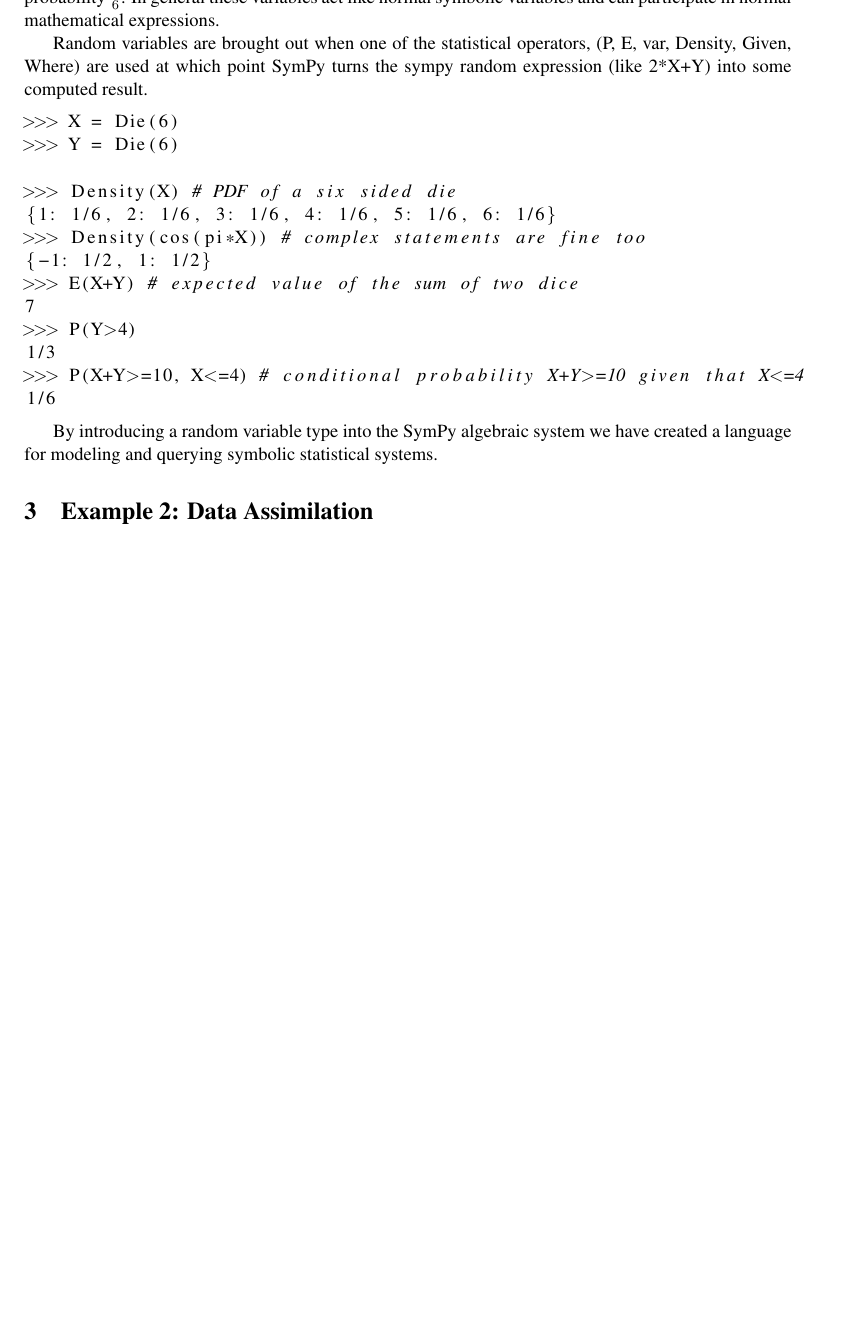
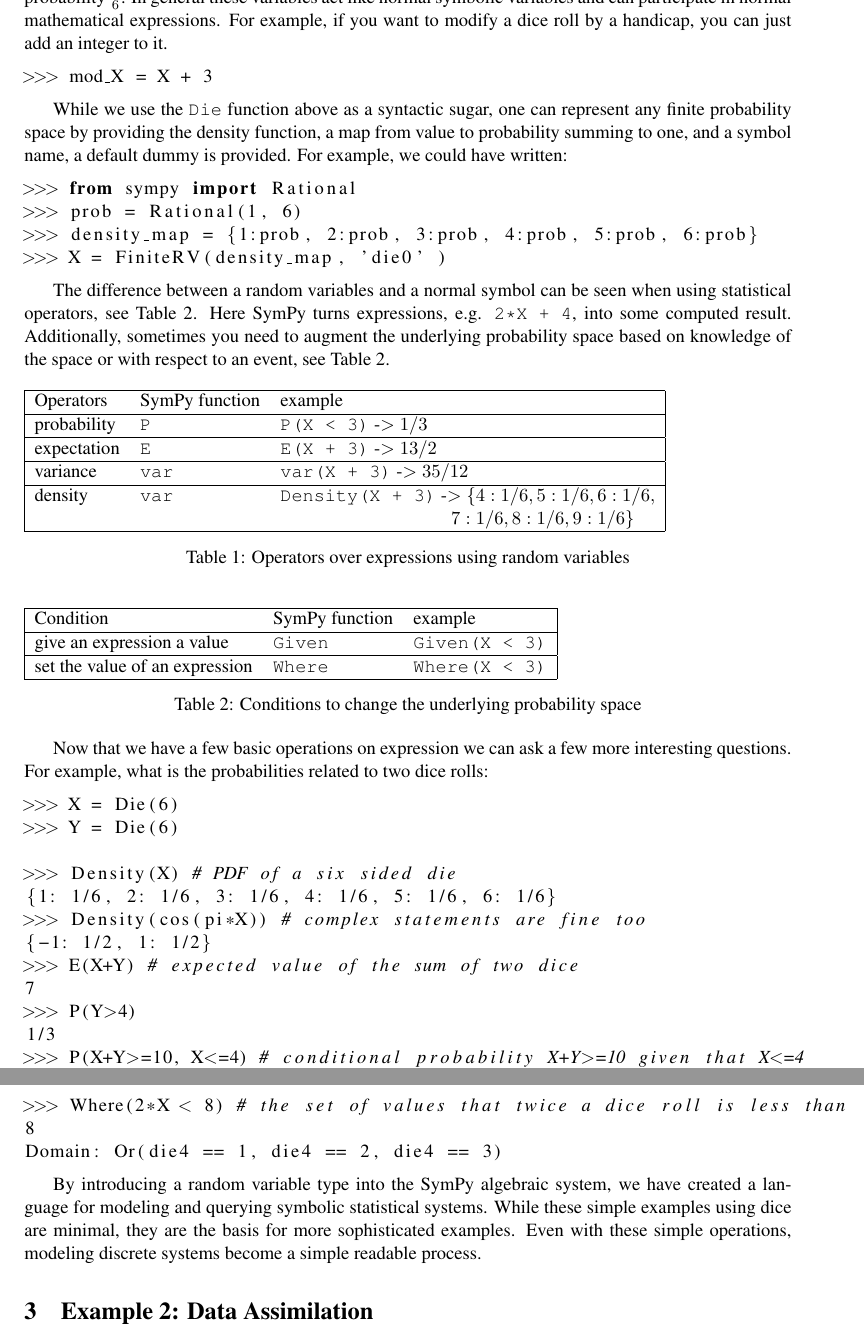
Before and after one commit to aterrel/cise-rv, a LaTeX paper (main.tex, which reads dice.tex): part of page 2 of 7 before the commit and two parts of pages 2 and 3 of 8 after it, the two joined at a grey line, cut so that both start at the same text, the shorter picture padded with empty space. Compiled offline with pdfLaTeX.

Commit message:
Updating dice exmaples

```diff
--- a/dice.tex
+++ b/dice.tex
@@ -7,10 +13,61 @@
 >>> X = Die(6) # a six sided die
 \end{lstlisting}
 
-X represents the value of a single die roll. It can take on the values $1,2,3,4,5$ or $6$, each with probability $\frac{1}{6}$. In general these variables act like normal symbolic variables and can participate in normal mathematical expressions.
+X represents the value of a single die roll. It can take on the values
+$1,2,3,4,5$ or $6$, each with probability $\frac{1}{6}$. In general these
+variables act like normal symbolic variables and can participate in normal
+mathematical expressions. For example, if you want to modify a dice roll by a
+handicap, you can just add an integer to it.
 
-Random variables are brought out when one of the statistical operators, (P, E, var, Density, Given, Where) are used at which point SymPy turns the sympy random expression (like 2*X+Y) into some computed result.
+\begin{lstlisting}
+>>> mod_X = X + 3
+\end{lstlisting}
 
+While we use the {\tt Die} function above as a syntactic sugar, one can
+represent any finite probability space by providing the density function, a map
+from value to probability summing to one, and a symbol name, a default dummy is
+provided.  For example, we could have written:
+\begin{lstlisting}
+>>> from sympy import Rational
+>>> prob = Rational(1, 6)
+>>> density_map = {1:prob, 2:prob, 3:prob, 4:prob, 5:prob, 6:prob}
+>>> X = FiniteRV(density_map, 'die0' )
+\end{lstlisting}
+
+The difference between a random variables and a normal symbol can be seen when
+using statistical operators, see Table~\ref{tab:stat_ops}. Here SymPy turns
+expressions, e.g. {\tt 2*X + 4}, into some computed result. Additionally,
+sometimes you need to augment the underlying probability space based on
+knowledge of the space or with respect to an event, see Table~\ref{tab:cond_ops}.
+
+\begin{table}[h]
+\begin{tabular}{|lll|}
+\hline
+Operators & SymPy function & example\\ \hline
+probability & {\tt P} & {\tt P(X < 3)}  -$> 1/3$\\ \hline
+expectation & {\tt E} & {\tt E(X + 3)}  -$> 13/2$ \\ \hline
+variance & {\tt var} & {\tt var(X + 3)} -$> 35/12$\\ \hline
+density & {\tt var} & {\tt Density(X + 3)}  -$> \{4: 1/6, 5: 1/6, 6: 1/6,$ \\
+            & & \phantom{Density(X+3)  -$> \{$ } $\quad 7: 1/6,  8: 1/6, 9: 1/6\}$ \\ \hline
+\end{tabular}
+\label{tab:stat_ops}
+\caption{Operators over expressions using random variables}
+\end{table}
+
+\begin{table}[h]
+\begin{tabular}{|lll|}
+\hline
+Condition & SymPy function & example\\ \hline
+give an expression a value & {\tt Given} & {\tt Given(X < 3)} \\ \hline
+set the value of an expression & {\tt Where} & {\tt Where(X < 3)} \\ \hline
+\end{tabular}
+\label{tab:cond_ops}
+\caption{Conditions to change the underlying probability space}
+\end{table}
+
+Now that we have a few basic operations on expression we can ask a few more
+interesting questions. For example, what is the probabilities related to two
+dice rolls:
 \begin{lstlisting}
 >>> X = Die(6)
 >>> Y = Die(6)
@@ -25,6 +82,13 @@
 1/3
 >>> P(X+Y>=10, X<=4) # conditional probability X+Y>=10 given that X<=4
 1/6
+>>> Where(2*X < 8) # the set of values that twice a dice roll is less than
+8
+Domain: Or(die4 == 1, die4 == 2, die4 == 3)
 \end{lstlisting}
 
-By introducing a random variable type into the SymPy algebraic system we have created a language for modeling and querying symbolic statistical systems.
+By introducing a random variable type into the SymPy algebraic system, we have
+created a language for modeling and querying symbolic statistical systems.
+While these simple examples using dice are minimal, they are the basis for more
+sophisticated examples.  Even with these simple operations, modeling discrete
+systems become a simple readable process.
```
Also changed, not shown: dice.tex (12 more changed lines).
